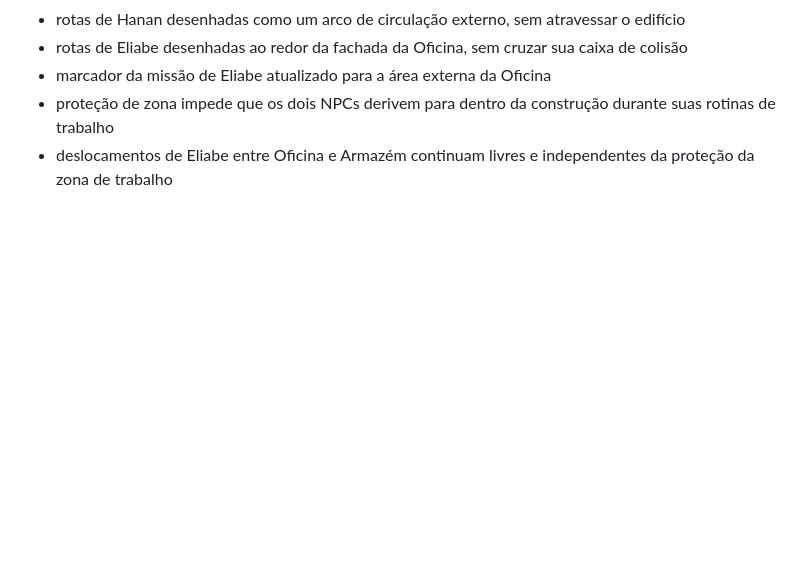
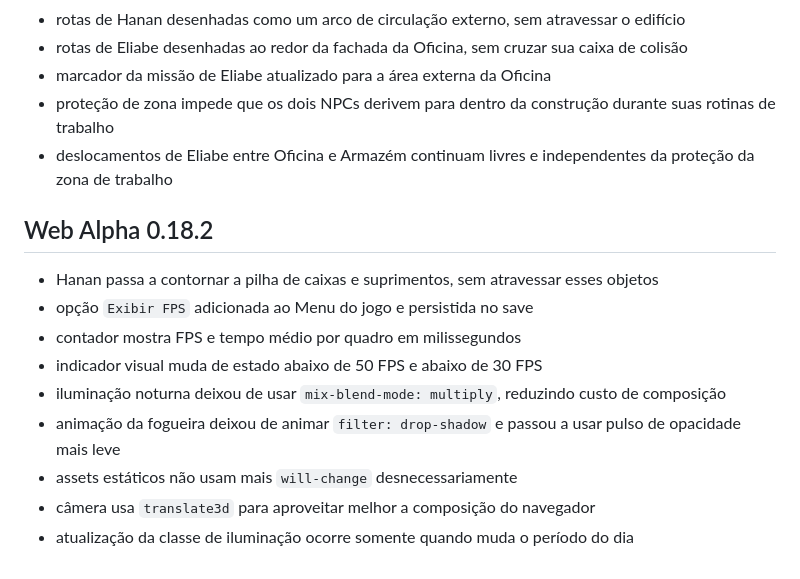
Before and after one commit to heitoribeiro/cronicas-da-promessa-web, a Markdown page: README.md, the part around the change. GitHub-like rendering; blank space fills up the shorter version.

Commit message:
docs: document Web Alpha 0.18.2 performance diagnostics

```diff
--- a/README.md
+++ b/README.md
@@ -59,3 +59,15 @@ A arquitetura inicial é deliberadamente estática e compatível com GitHub Page
 - marcador da missão de Eliabe atualizado para a área externa da Oficina
 - proteção de zona impede que os dois NPCs derivem para dentro da construção durante suas rotinas de trabalho
 - deslocamentos de Eliabe entre Oficina e Armazém continuam livres e independentes da proteção da zona de trabalho
+
+
+## Web Alpha 0.18.2
+- Hanan passa a contornar a pilha de caixas e suprimentos, sem atravessar esses objetos
+- opção `Exibir FPS` adicionada ao Menu do jogo e persistida no save
+- contador mostra FPS e tempo médio por quadro em milissegundos
+- indicador visual muda de estado abaixo de 50 FPS e abaixo de 30 FPS
+- iluminação noturna deixou de usar `mix-blend-mode: multiply`, reduzindo custo de composição
+- animação da fogueira deixou de animar `filter: drop-shadow` e passou a usar pulso de opacidade mais leve
+- assets estáticos não usam mais `will-change` desnecessariamente
+- câmera usa `translate3d` para aproveitar melhor a composição do navegador
+- atualização da classe de iluminação ocorre somente quando muda o período do dia
```
